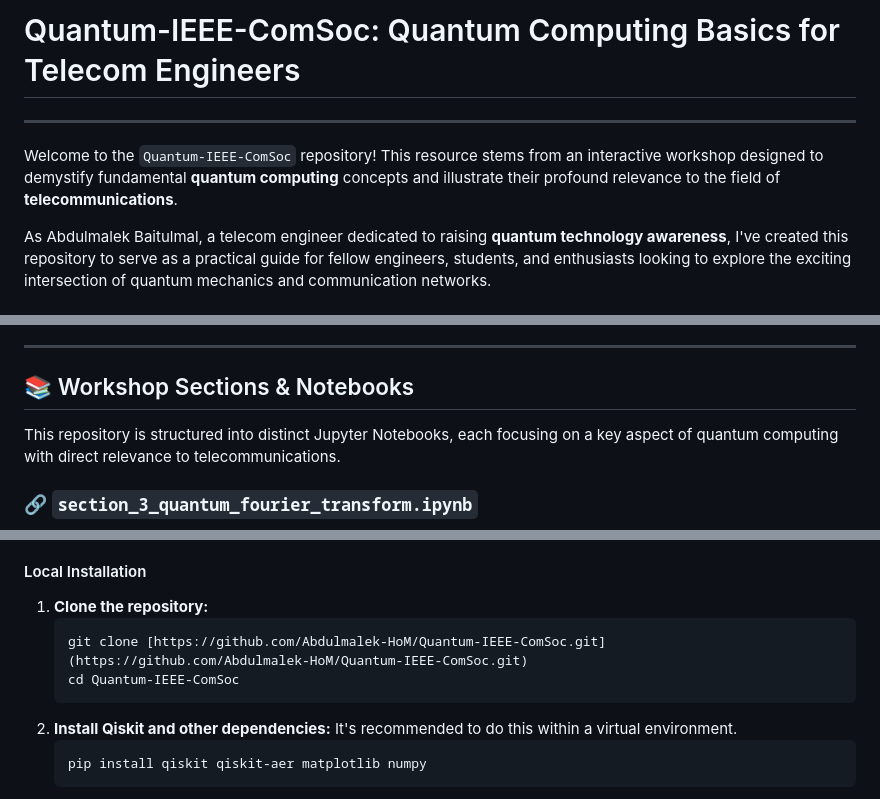
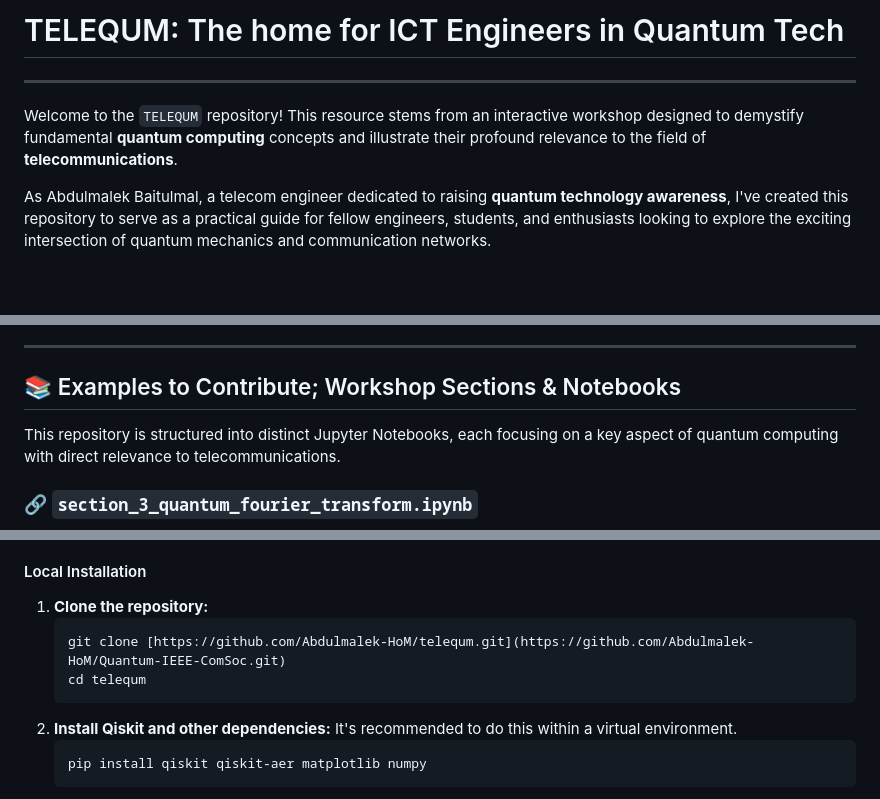
Before and after one commit to Abdulmalek-HoM/telequm, a Markdown page: README.md, 3 parts joined by grey strips. Drawn GitHub-style; blank space fills up the shorter version.

Commit message:
Merge remote-tracking branch 'origin/main'
# Conflicts:
#	Quantum Computing Basics - ComSoc.ipynb

````diff
--- a/README.md
+++ b/README.md
@@ -1,8 +1,8 @@
-# Quantum-IEEE-ComSoc: Quantum Computing Basics for Telecom Engineers
+# TELEQUM: The home for ICT Engineers in Quantum Tech
 
 ---
 
-Welcome to the `Quantum-IEEE-ComSoc` repository! This resource stems from an interactive workshop designed to demystify fundamental **quantum computing** concepts and illustrate their profound relevance to the field of **telecommunications**.
+Welcome to the `TELEQUM` repository! This resource stems from an interactive workshop designed to demystify fundamental **quantum computing** concepts and illustrate their profound relevance to the field of **telecommunications**.
 
 As Abdulmalek Baitulmal, a telecom engineer dedicated to raising **quantum technology awareness**, I've created this repository to serve as a practical guide for fellow engineers, students, and enthusiasts looking to explore the exciting intersection of quantum mechanics and communication networks.
 
@@ -21,7 +21,7 @@ Future communication networks, including 6G and beyond, will demand unprecedente
 
 ---
 
-## 📚 Workshop Sections & Notebooks
+## 📚 Examples to Contribute; Workshop Sections & Notebooks
 
 This repository is structured into distinct Jupyter Notebooks, each focusing on a key aspect of quantum computing with direct relevance to telecommunications.
 
@@ -67,8 +67,8 @@ To run these notebooks and experiment with quantum circuits yourself, you have t
 
 1.  **Clone the repository:**
     ```bash
-    git clone [https://github.com/Abdulmalek-HoM/Quantum-IEEE-ComSoc.git](https://github.com/Abdulmalek-HoM/Quantum-IEEE-ComSoc.git)
-    cd Quantum-IEEE-ComSoc
+    git clone [https://github.com/Abdulmalek-HoM/telequm.git](https://github.com/Abdulmalek-HoM/Quantum-IEEE-ComSoc.git)
+    cd telequm
     ```
 2.  **Install Qiskit and other dependencies:**
     It's recommended to do this within a virtual environment.
````
Also changed, not shown: other parts of README.md (+1 -1 lines).
